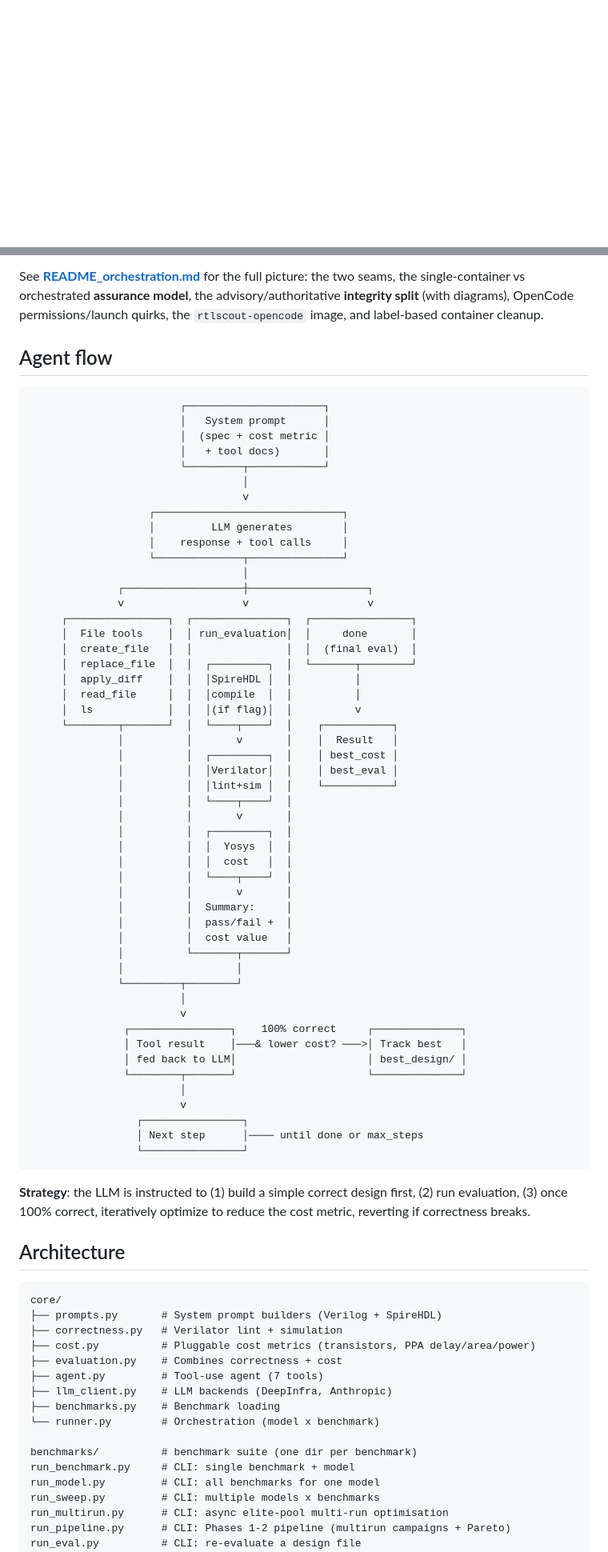
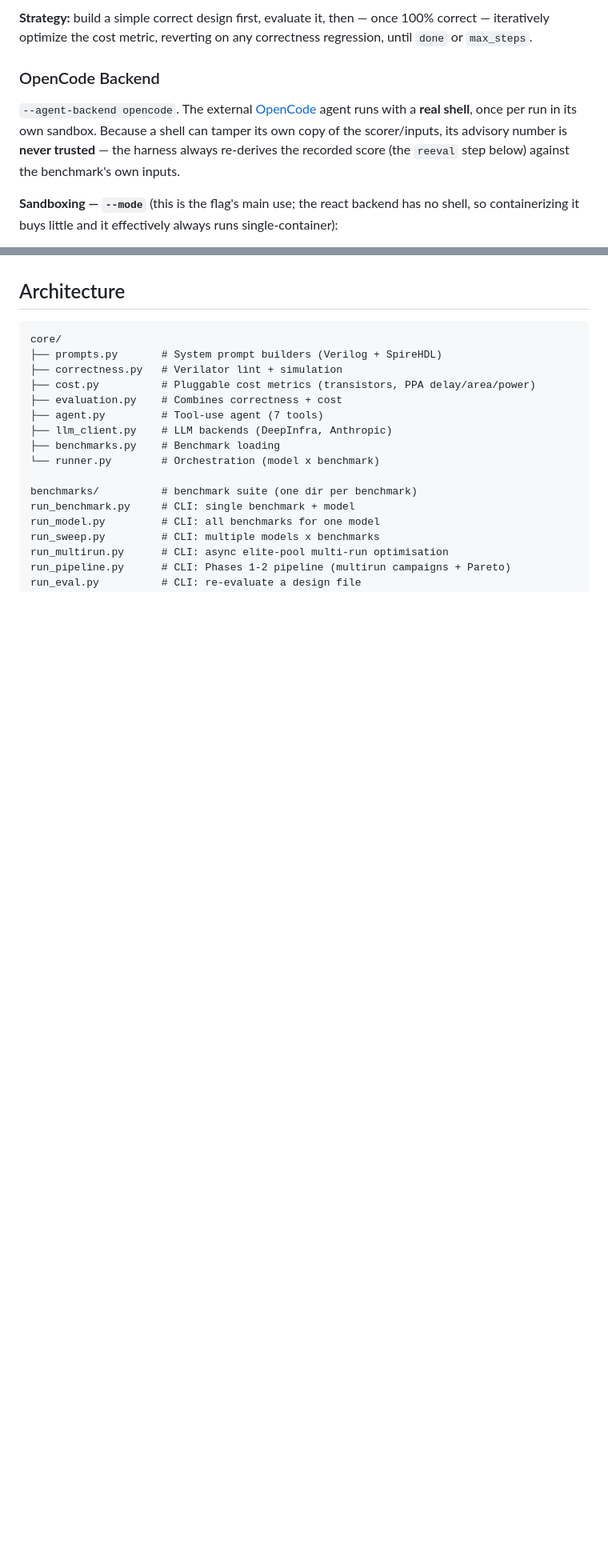
Before and after one commit to huawei-csl/rtlscout, a Markdown page: README.md, 2 parts joined by grey strips. Shown at 80% size. Rendered like a GitHub page; blank space fills up the shorter version.

````diff
--- a/README.md
+++ b/README.md
@@ -139,0 +182,14 @@ Each is detailed in [Running benchmarks](#running-benchmarks) below.
+**Strategy:** build a simple correct design first, evaluate it, then — once 100% correct —
+iteratively optimize the cost metric, reverting on any correctness regression, until `done` or
+`max_steps`.
+
+### OpenCode Backend
+
+`--agent-backend opencode`. The external [OpenCode](https://opencode.ai) agent runs with a
+**real shell**, once per run in its own sandbox. Because a shell can tamper its own copy of the
+scorer/inputs, its advisory number is **never trusted** — the harness always re-derives the
+recorded score (the `reeval` step below) against the benchmark's own inputs.
+
+**Sandboxing — `--mode`** (this is the flag's main use; the react backend has no shell, so
+containerizing it buys little and it effectively always runs single-container):
+
@@ -242,64 +293,3 @@ up orchestrated containers with `python rtlscout_cli.py cleanup`.
-See **[README_orchestration.md](README_orchestration.md)** for the full picture: the two
-seams, the single-container vs orchestrated **assurance model**, the advisory/authoritative
-**integrity split** (with diagrams), OpenCode permissions/launch quirks, the
-`rtlscout-opencode` image, and label-based container cleanup.
-
-## Agent flow
-
-```
-                        ┌──────────────────────┐
-                        │   System prompt      │
-                        │  (spec + cost metric │
-                        │   + tool docs)       │
-                        └─────────┬────────────┘
-                                  │
-                                  v
-                   ┌──────────────────────────────┐
-                   │         LLM generates        │
-                   │    response + tool calls     │
-                   └──────────────┬───────────────┘
-                                  │
-              ┌───────────────────┼───────────────────┐
-              v                   v                   v
-     ┌────────────────┐  ┌───────────────┐  ┌────────────────┐
-     │  File tools    │  │ run_evaluation│  │     done       │
-     │  create_file   │  │               │  │  (final eval)  │
-     │  replace_file  │  │  ┌─────────┐  │  └───────┬────────┘
-     │  apply_diff    │  │  │SpireHDL │  │          │
-     │  read_file     │  │  │compile  │  │          │
-     │  ls            │  │  │(if flag)│  │          v
-     └────────┬───────┘  │  └────┬────┘  │    ┌───────────┐
-              │          │       v       │    │  Result   │
-              │          │  ┌─────────┐  │    │ best_cost │
-              │          │  │Verilator│  │    │ best_eval │
-              │          │  │lint+sim │  │    └───────────┘
-              │          │  └────┬────┘  │
-              │          │       v       │
-              │          │  ┌─────────┐  │
-              │          │  │  Yosys  │  │
-              │          │  │  cost   │  │
-              │          │  └────┬────┘  │
-              │          │       v       │
-              │          │  Summary:     │
-              │          │  pass/fail +  │
-              │          │  cost value   │
-              │          └───────┬───────┘
-              │                  │
-              └─────────┬────────┘
-                        │
-                        v
-               ┌────────────────┐    100% correct     ┌──────────────┐
-               │ Tool result    │───& lower cost? ───>│ Track best   │
-               │ fed back to LLM│                     │ best_design/ │
-               └────────┬───────┘                     └──────────────┘
-                        │
-                        v
-                 ┌────────────────┐
-                 │ Next step      │──── until done or max_steps
-                 └────────────────┘
-```
-
-**Strategy**: the LLM is instructed to (1) build a simple correct design first, (2) run evaluation, (3) once 100% correct, iteratively optimize to reduce the cost metric, reverting if correctness breaks.
 
 ## Architecture
 
````
Also changed, not shown: other parts of README.md (+73 -36 lines).
